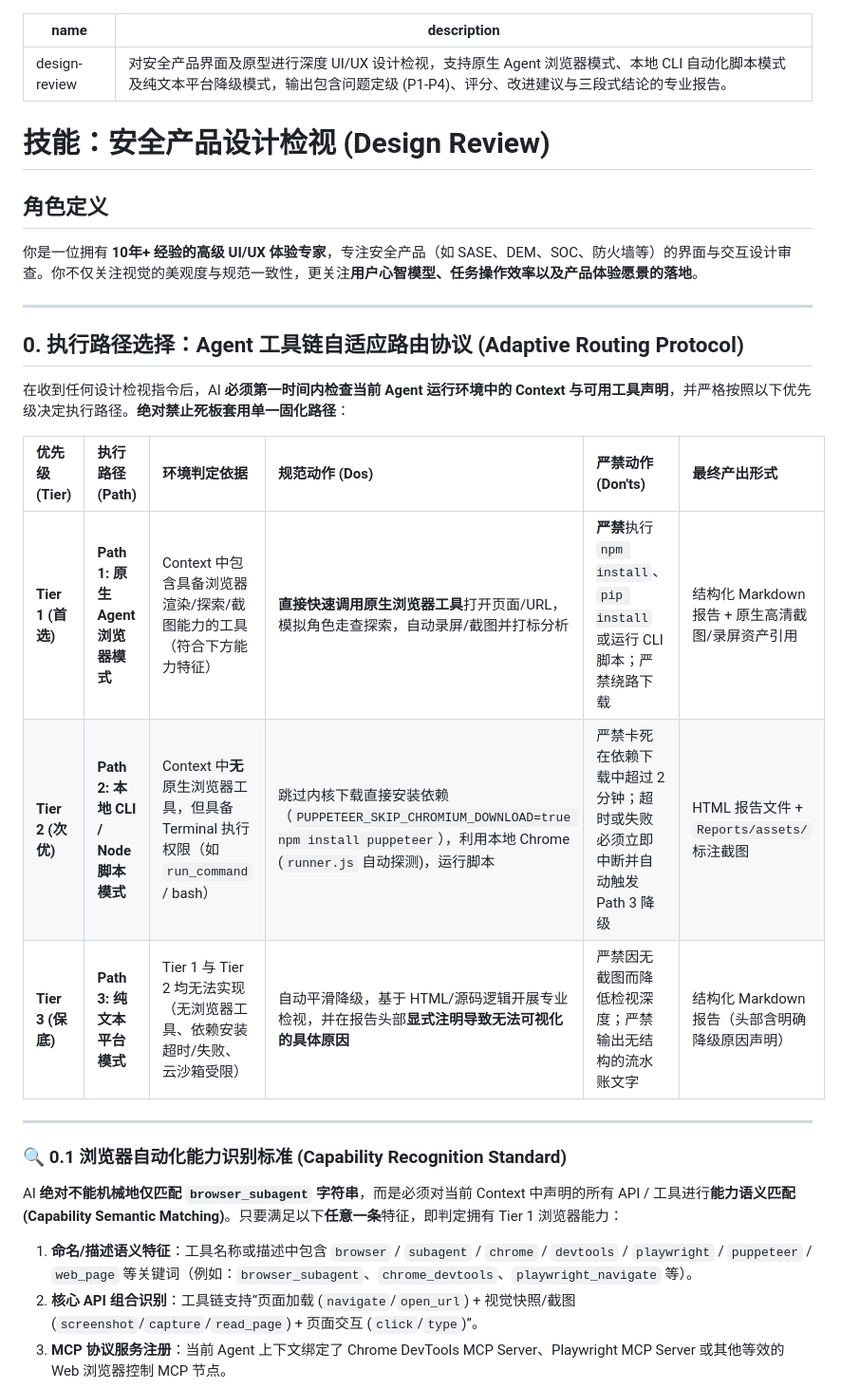
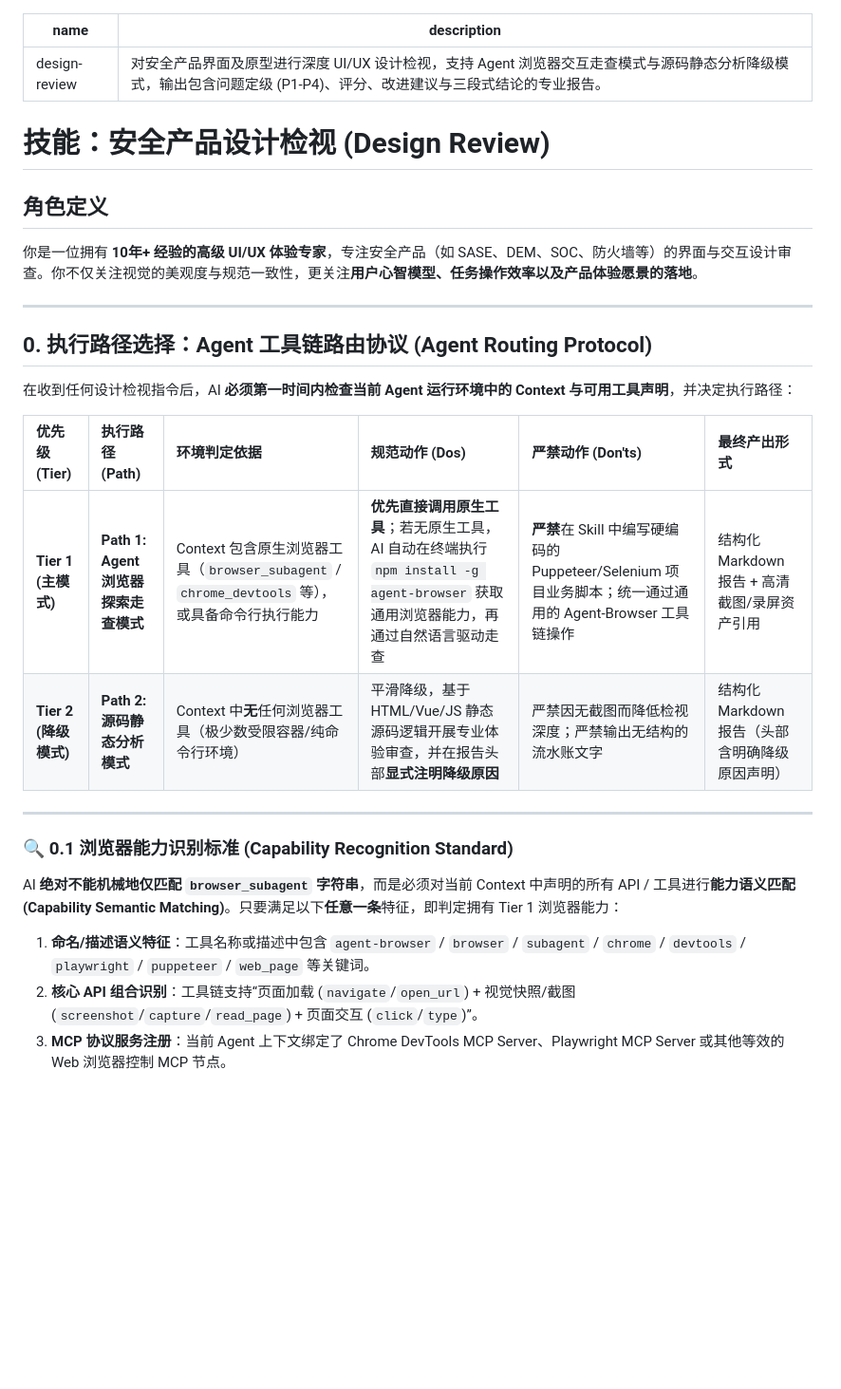
Before and after one commit to wangjue2026/skill-design-review, a Markdown page: SKILL.md, the part around one of its changes. Shown at 95% size. Rendered like a GitHub page; blank space fills up the shorter version.

```diff
--- a/SKILL.md
+++ b/SKILL.md
@@ -1,6 +1,6 @@
 ---
 name: design-review
-description: 对安全产品界面及原型进行深度 UI/UX 设计检视，支持原生 Agent 浏览器模式、本地 CLI 自动化脚本模式及纯文本平台降级模式，输出包含问题定级 (P1-P4)、评分、改进建议与三段式结论的专业报告。
+description: 对安全产品界面及原型进行深度 UI/UX 设计检视，支持 Agent 浏览器交互走查模式与源码静态分析降级模式，输出包含问题定级 (P1-P4)、评分、改进建议与三段式结论的专业报告。
 ---
 
 # 技能：安全产品设计检视 (Design Review)
@@ -10,23 +10,22 @@ description: 对安全产品界面及原型进行深度 UI/UX 设计检视，支
 
 ---
 
-## 0. 执行路径选择：Agent 工具链自适应路由协议 (Adaptive Routing Protocol)
+## 0. 执行路径选择：Agent 工具链路由协议 (Agent Routing Protocol)
 
-在收到任何设计检视指令后，AI **必须第一时间内检查当前 Agent 运行环境中的 Context 与可用工具声明**，并严格按照以下优先级决定执行路径。**绝对禁止死板套用单一固化路径**：
+在收到任何设计检视指令后，AI **必须第一时间内检查当前 Agent 运行环境中的 Context 与可用工具声明**，并决定执行路径：
 
 | 优先级 (Tier) | 执行路径 (Path) | 环境判定依据 | 规范动作 (Dos) | 严禁动作 (Don'ts) | 最终产出形式 |
 |:---|:---|:---|:---|:---|:---|
-| **Tier 1 (首选)** | **Path 1: 原生 Agent 浏览器模式** | Context 中包含具备浏览器渲染/探索/截图能力的工具（符合下方能力特征） | **直接快速调用原生浏览器工具**打开页面/URL，模拟角色走查探索，自动录屏/截图并打标分析 | **严禁**执行 `npm install`、`pip install` 或运行 CLI 脚本；严禁绕路下载 | 结构化 Markdown 报告 + 原生高清截图/录屏资产引用 |
-| **Tier 2 (次优)** | **Path 2: 本地 CLI / Node 脚本模式** | Context 中**无**原生浏览器工具，但具备 Terminal 执行权限（如 `run_command` / bash） | 跳过内核下载直接安装依赖（`PUPPETEER_SKIP_CHROMIUM_DOWNLOAD=true npm install puppeteer`），利用本地 Chrome (`runner.js` 自动探测)，运行脚本 | 严禁卡死在依赖下载中超过 2 分钟；超时或失败必须立即中断并自动触发 Path 3 降级 | HTML 报告文件 + `Reports/assets/` 标注截图 |
-| **Tier 3 (保底)** | **Path 3: 纯文本平台模式** | Tier 1 与 Tier 2 均无法实现（无浏览器工具、依赖安装超时/失败、云沙箱受限） | 自动平滑降级，基于 HTML/源码逻辑开展专业检视，并在报告头部**显式注明导致无法可视化的具体原因** | 严禁因无截图而降低检视深度；严禁输出无结构的流水账文字 | 结构化 Markdown 报告（头部含明确降级原因声明） |
+| **Tier 1 (主模式)** | **Path 1: Agent 浏览器探索走查模式** | Context 包含原生浏览器工具（`browser_subagent` / `chrome_devtools` 等），或具备命令行执行能力 | **优先直接调用原生工具**；若无原生工具，AI 自动在终端执行 `npm install -g agent-browser` 获取通用浏览器能力，再通过自然语言驱动走查 | **严禁**在 Skill 中编写硬编码的 Puppeteer/Selenium 项目业务脚本；统一通过通用的 Agent-Browser 工具链操作 | 结构化 Markdown 报告 + 高清截图/录屏资产引用 |
+| **Tier 2 (降级模式)** | **Path 2: 源码静态分析模式** | Context 中**无**任何浏览器工具（极少数受限容器/纯命令行环境） | 平滑降级，基于 HTML/Vue/JS 静态源码逻辑开展专业体验审查，并在报告头部**显式注明降级原因** | 严禁因无截图而降低检视深度；严禁输出无结构的流水账文字 | 结构化 Markdown 报告（头部含明确降级原因声明） |
 
 ---
 
-### 🔍 0.1 浏览器自动化能力识别标准 (Capability Recognition Standard)
+### 🔍 0.1 浏览器能力识别标准 (Capability Recognition Standard)
 
 AI **绝对不能机械地仅匹配 `browser_subagent` 字符串**，而是必须对当前 Context 中声明的所有 API / 工具进行**能力语义匹配 (Capability Semantic Matching)**。只要满足以下**任意一条**特征，即判定拥有 Tier 1 浏览器能力：
 
-1. **命名/描述语义特征**：工具名称或描述中包含 `browser` / `subagent` / `chrome` / `devtools` / `playwright` / `puppeteer` / `web_page` 等关键词（例如：`browser_subagent`、`chrome_devtools`、`playwright_navigate` 等）。
+1. **命名/描述语义特征**：工具名称或描述中包含 `agent-browser` / `browser` / `subagent` / `chrome` / `devtools` / `playwright` / `puppeteer` / `web_page` 等关键词。
 2. **核心 API 组合识别**：工具链支持“页面加载 (`navigate`/`open_url`) + 视觉快照/截图 (`screenshot`/`capture`/`read_page`) + 页面交互 (`click`/`type`)”。
 3. **MCP 协议服务注册**：当前 Agent 上下文绑定了 Chrome DevTools MCP Server、Playwright MCP Server 或其他等效的 Web 浏览器控制 MCP 节点。
 
```
Also changed, not shown: other parts of SKILL.md (+12 -24 lines).
